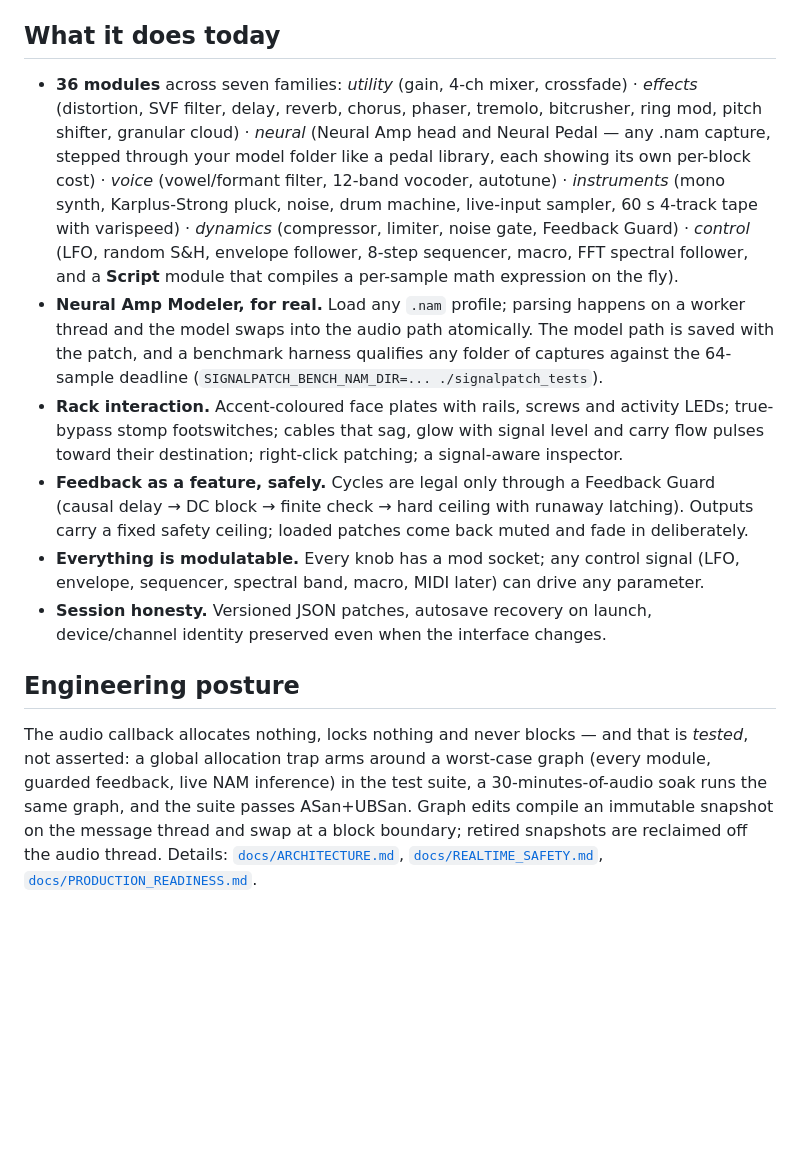
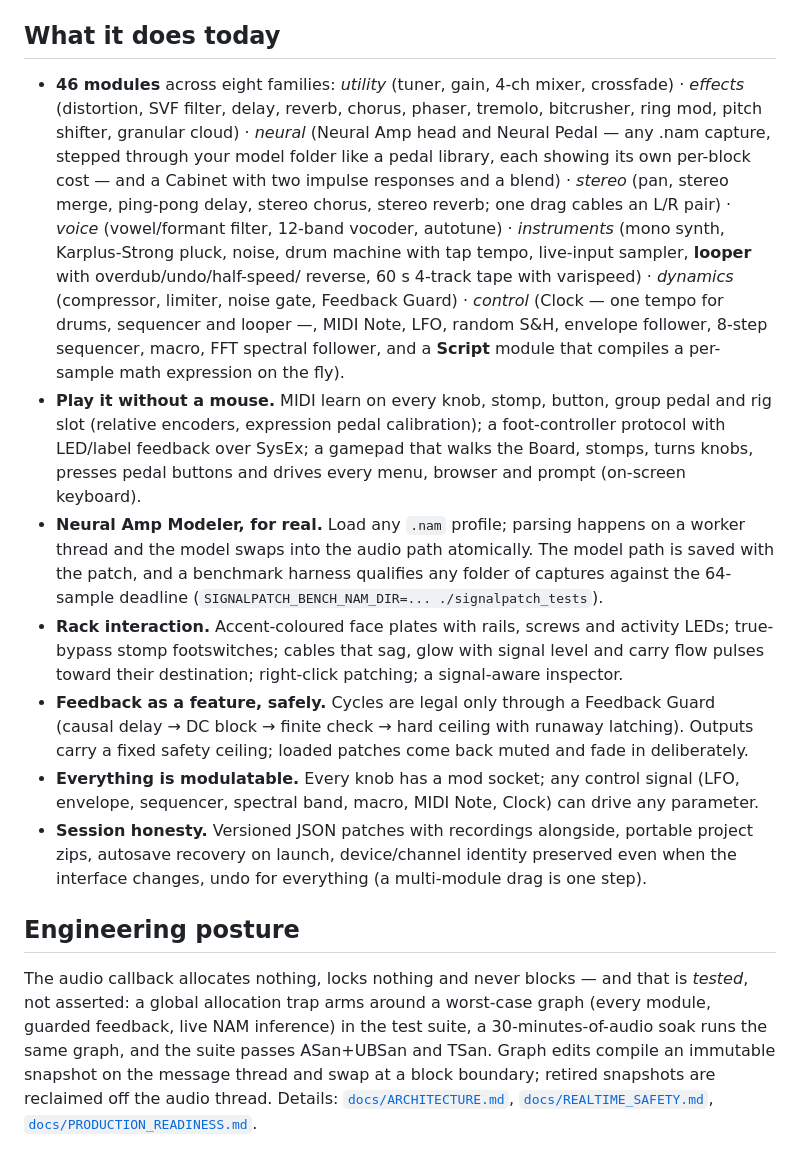
Before and after one commit to willbearfruits/signalpatch, a Markdown page: README.md, the part around the change. Drawn GitHub-style; blank space fills up the shorter version.

Commit message:
README: what it does today, as of the Clock
Co-Authored-By: Claude Fable 5.1 <noreply@anthropic.com>
Claude-Session: https://claude.ai/code/session_01WhhhessP1Hg85dVfBNwaHR

```diff
--- a/README.md
+++ b/README.md
@@ -40,20 +40,29 @@ retired but still builds with `-DSIGNALPATCH_BUILD_JUCE_UI=ON`.
 
 ## What it does today
 
-- **36 modules** across seven families:
-  *utility* (gain, 4-ch mixer, crossfade) ·
+- **46 modules** across eight families:
+  *utility* (tuner, gain, 4-ch mixer, crossfade) ·
   *effects* (distortion, SVF filter, delay, reverb, chorus, phaser, tremolo,
   bitcrusher, ring mod, pitch shifter, granular cloud) ·
   *neural* (Neural Amp head and Neural Pedal — any .nam capture, stepped
   through your model folder like a pedal library, each showing its own
-  per-block cost) ·
+  per-block cost — and a Cabinet with two impulse responses and a blend) ·
+  *stereo* (pan, stereo merge, ping-pong delay, stereo chorus, stereo
+  reverb; one drag cables an L/R pair) ·
   *voice* (vowel/formant filter, 12-band vocoder, autotune) ·
-  *instruments* (mono synth, Karplus-Strong pluck, noise, drum machine,
-  live-input sampler, 60 s 4-track tape with varispeed) ·
+  *instruments* (mono synth, Karplus-Strong pluck, noise, drum machine with
+  tap tempo, live-input sampler, **looper** with overdub/undo/half-speed/
+  reverse, 60 s 4-track tape with varispeed) ·
   *dynamics* (compressor, limiter, noise gate, Feedback Guard) ·
-  *control* (LFO, random S&H, envelope follower, 8-step sequencer, macro,
-  FFT spectral follower, and a **Script** module that compiles a per-sample
-  math expression on the fly).
+  *control* (Clock — one tempo for drums, sequencer and looper —, MIDI Note,
+  LFO, random S&H, envelope follower, 8-step sequencer, macro, FFT spectral
+  follower, and a **Script** module that compiles a per-sample math
+  expression on the fly).
+- **Play it without a mouse.** MIDI learn on every knob, stomp, button,
+  group pedal and rig slot (relative encoders, expression pedal
+  calibration); a foot-controller protocol with LED/label feedback over
+  SysEx; a gamepad that walks the Board, stomps, turns knobs, presses pedal
+  buttons and drives every menu, browser and prompt (on-screen keyboard).
 - **Neural Amp Modeler, for real.** Load any `.nam` profile; parsing happens
   on a worker thread and the model swaps into the audio path atomically. The
   model path is saved with the patch, and a benchmark harness qualifies any
@@ -68,10 +77,12 @@ retired but still builds with `-DSIGNALPATCH_BUILD_JUCE_UI=ON`.
   runaway latching). Outputs carry a fixed safety ceiling; loaded patches
   come back muted and fade in deliberately.
 - **Everything is modulatable.** Every knob has a mod socket; any control
-  signal (LFO, envelope, sequencer, spectral band, macro, MIDI later) can
-  drive any parameter.
-- **Session honesty.** Versioned JSON patches, autosave recovery on launch,
-  device/channel identity preserved even when the interface changes.
+  signal (LFO, envelope, sequencer, spectral band, macro, MIDI Note, Clock)
+  can drive any parameter.
+- **Session honesty.** Versioned JSON patches with recordings alongside,
+  portable project zips, autosave recovery on launch, device/channel
+  identity preserved even when the interface changes, undo for everything
+  (a multi-module drag is one step).
 
 ## Engineering posture
 
@@ -79,7 +90,7 @@ The audio callback allocates nothing, locks nothing and never blocks — and
 that is *tested*, not asserted: a global allocation trap arms around a
 worst-case graph (every module, guarded feedback, live NAM inference) in the
 test suite, a 30-minutes-of-audio soak runs the same graph, and the suite
-passes ASan+UBSan. Graph edits compile an immutable snapshot on the message
+passes ASan+UBSan and TSan. Graph edits compile an immutable snapshot on the message
 thread and swap at a block boundary; retired snapshots are reclaimed off the
 audio thread. Details: [`docs/ARCHITECTURE.md`](docs/ARCHITECTURE.md),
 [`docs/REALTIME_SAFETY.md`](docs/REALTIME_SAFETY.md),
```
